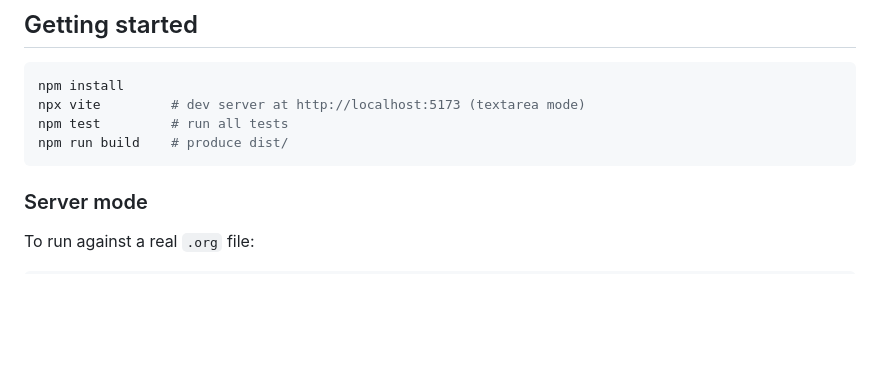
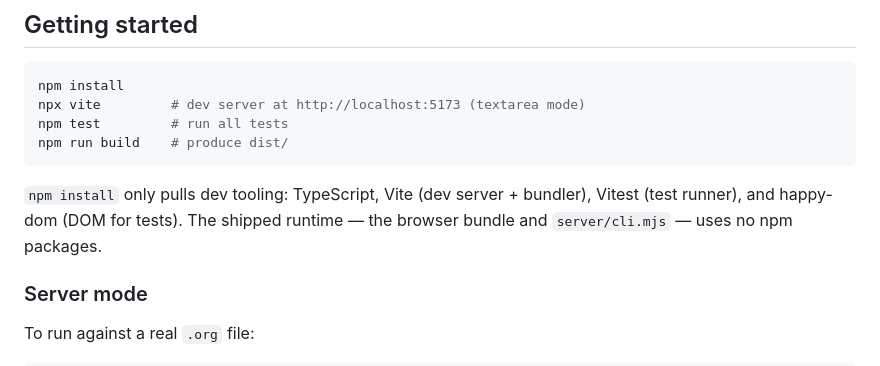
Before and after one commit to Lycomedes1814/Mediant, a Markdown page: README.md, the part around the change. Rendered like a GitHub page; blank space fills up the shorter version.

Commit message:
Note what npm install pulls in README
Make the dev-vs-runtime split explicit: npm install fetches only TypeScript,
Vite, Vitest, and happy-dom, while the shipped browser bundle and
server/cli.mjs use no npm packages.

Co-Authored-By: Claude Opus 4.7 <noreply@anthropic.com>

````diff
--- a/README.md
+++ b/README.md
@@ -73,6 +73,8 @@ npx vite         # dev server at http://localhost:5173 (textarea mode)
 npm test         # run all tests
 npm run build    # produce dist/
 ```
+
+`npm install` only pulls dev tooling: TypeScript, Vite (dev server + bundler), Vitest (test runner), and happy-dom (DOM for tests). The shipped runtime — the browser bundle and `server/cli.mjs` — uses no npm packages.
 
 ### Server mode
 
````
